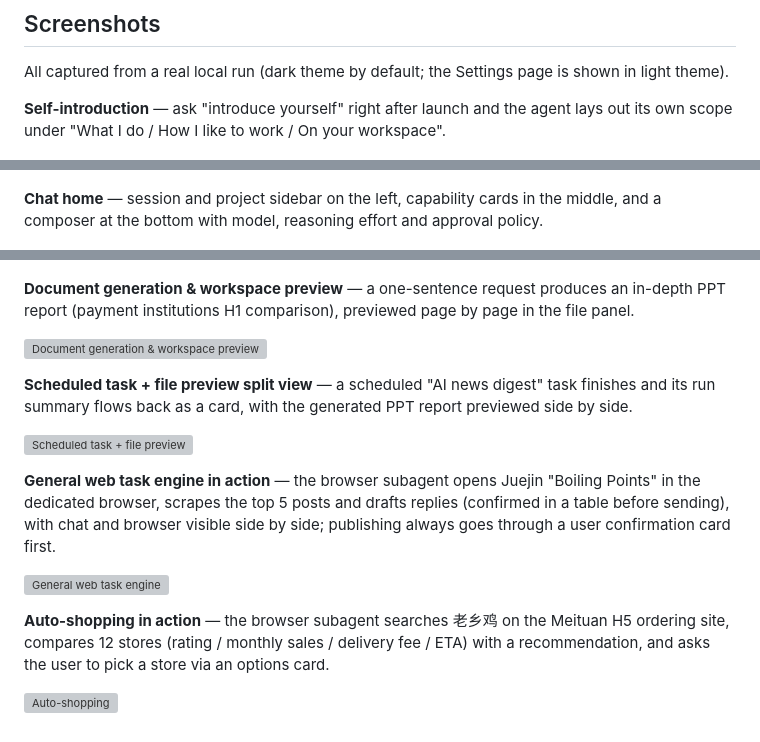
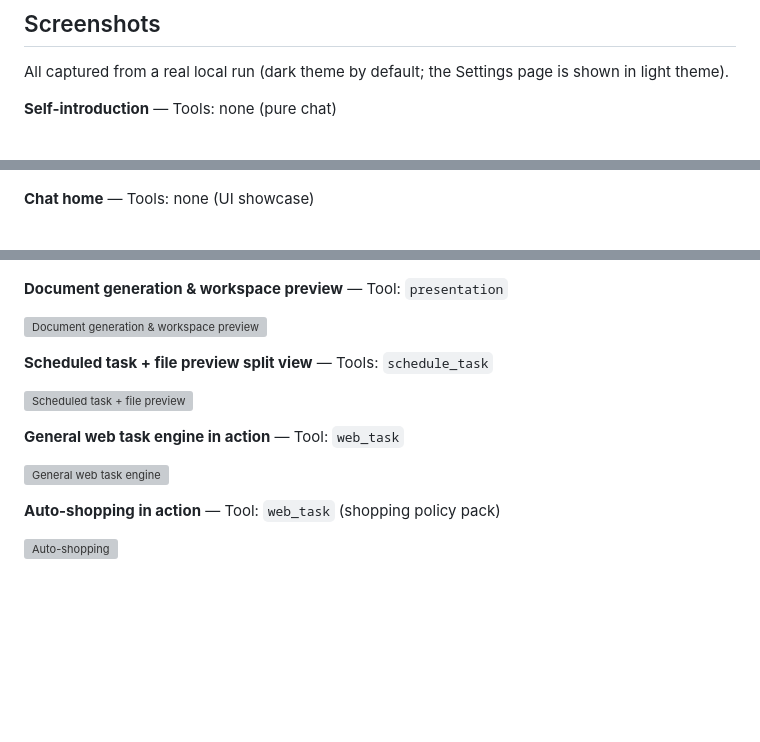
Before and after one commit to mrtanweijie/ai-divine-desktop, a Markdown page: README.en.md, 3 parts joined by grey strips. GitHub-like rendering; blank space fills up the shorter version; grey boxes are pictures that could not be loaded.

```diff
--- a/README.en.md
+++ b/README.en.md
@@ -499,11 +499,11 @@ The repository ships two workflows, both triggerable by pushing a `v*` tag or ma
 
 All captured from a real local run (dark theme by default; the Settings page is shown in light theme).
 
-**Self-introduction** — ask "introduce yourself" right after launch and the agent lays out its own scope under "What I do / How I like to work / On your workspace".
+**Self-introduction** — Tools: none (pure chat)
 
 ![Self-introduction](screenshots/0.png)
 
-**Chat home** — session and project sidebar on the left, capability cards in the middle, and a composer at the bottom with model, reasoning effort and approval policy.
+**Chat home** — Tools: none (UI showcase)
 
 ![Chat home](screenshots/1.png)
 
@@ -535,18 +535,18 @@ All captured from a real local run (dark theme by default; the Settings page is
 
 ![A2UI interactive panel](screenshots/8.png)
 
-**Document generation & workspace preview** — a one-sentence request produces an in-depth PPT report (payment institutions H1 comparison), previewed page by page in the file panel.
+**Document generation & workspace preview** — Tool: `presentation`
 
 ![Document generation & workspace preview](screenshots/9.png)
 
-**Scheduled task + file preview split view** — a scheduled "AI news digest" task finishes and its run summary flows back as a card, with the generated PPT report previewed side by side.
+**Scheduled task + file preview split view** — Tools: `schedule_task`
 
 ![Scheduled task + file preview](screenshots/10.png)
 
-**General web task engine in action** — the browser subagent opens Juejin "Boiling Points" in the dedicated browser, scrapes the top 5 posts and drafts replies (confirmed in a table before sending), with chat and browser visible side by side; publishing always goes through a user confirmation card first.
+**General web task engine in action** — Tool: `web_task`
 
 ![General web task engine](screenshots/11.jpg)
 
-**Auto-shopping in action** — the browser subagent searches 老乡鸡 on the Meituan H5 ordering site, compares 12 stores (rating / monthly sales / delivery fee / ETA) with a recommendation, and asks the user to pick a store via an options card.
+**Auto-shopping in action** — Tool: `web_task` (shopping policy pack)
 
 ![Auto-shopping](screenshots/12.png)
```
Also changed, not shown: other parts of README.en.md (+7 -7 lines), README.md (+13 -13 lines).
